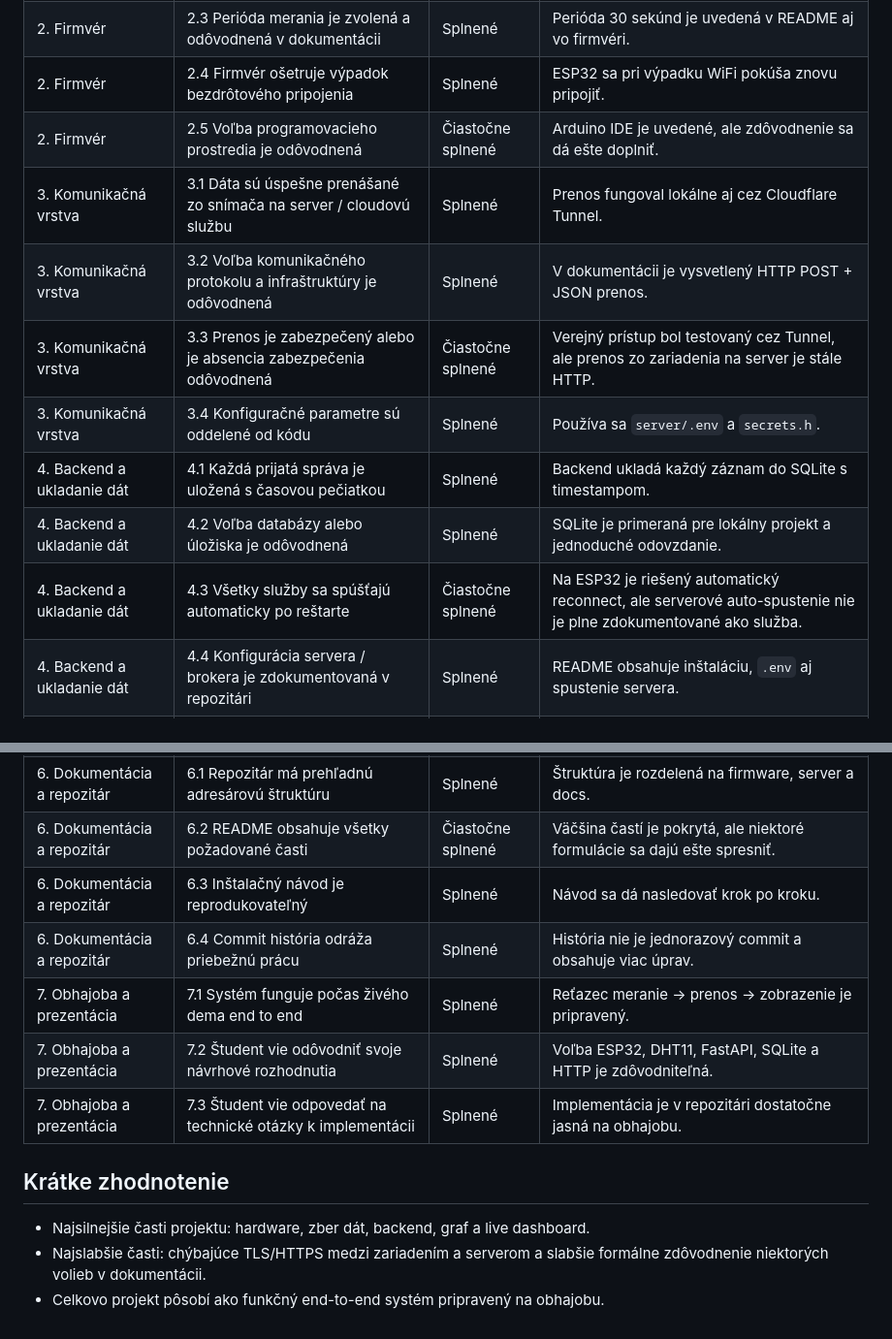
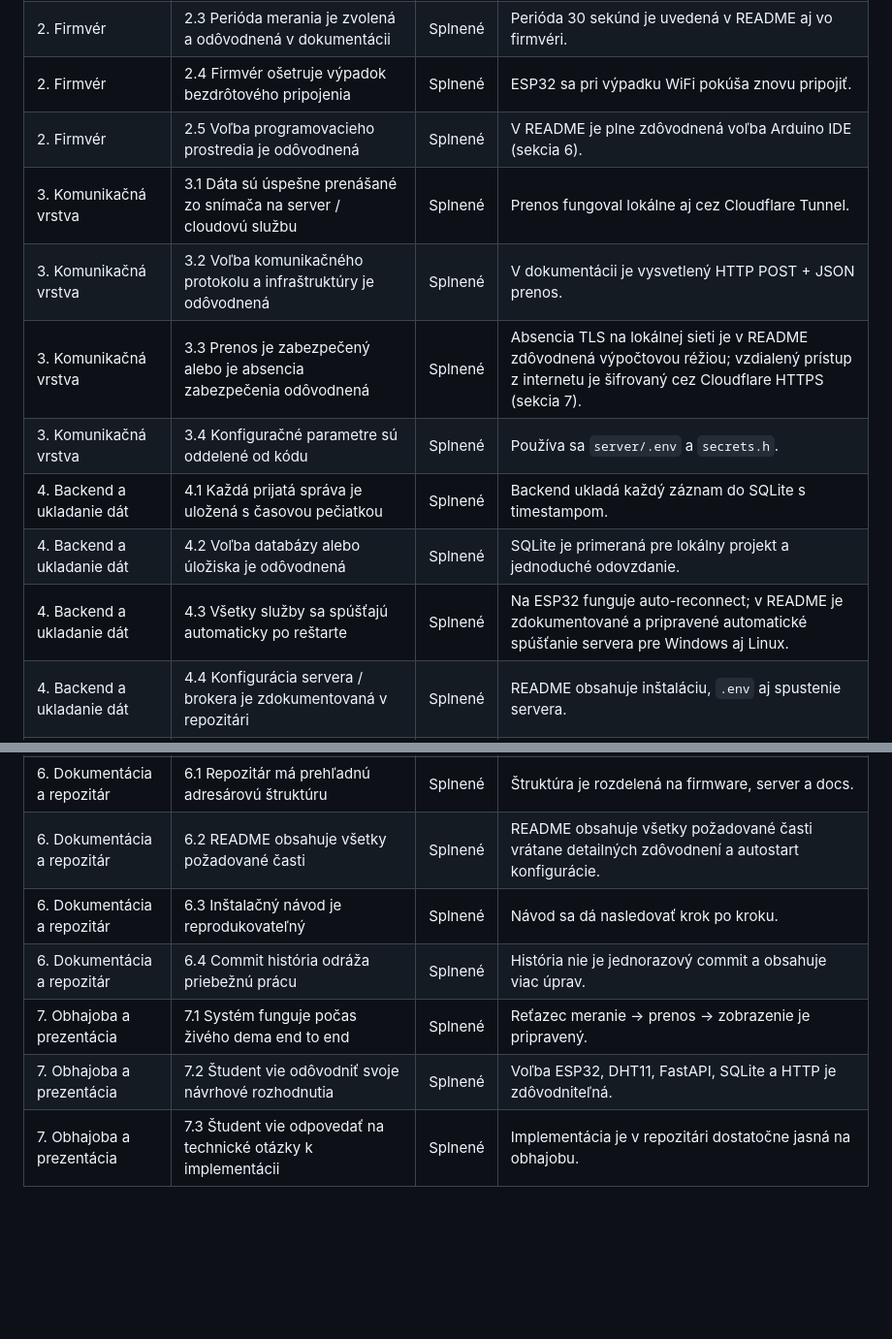
Before and after one commit to HavryliukM/MISA, a Markdown page: SEBEHODNOTENIE.md, 2 parts joined by grey strips. Shown at 97% size. GitHub-like rendering; blank space fills up the shorter version.

Commit message:
Uprava Sebahodnotenia
Updated evaluation criteria and documentation details.

```diff
--- a/SEBEHODNOTENIE.md
+++ b/SEBEHODNOTENIE.md
@@ -13,29 +13,23 @@ Toto je stručné sebahodnotenie podľa hodnotiacej matice. Pri položkách som
 | 2. Firmvér | 2.2 Dáta sú serializované do štruktúrovaného formátu | Splnené | Merania sa odosielajú ako JSON. |
 | 2. Firmvér | 2.3 Perióda merania je zvolená a odôvodnená v dokumentácii | Splnené | Perióda 30 sekúnd je uvedená v README aj vo firmvéri. |
 | 2. Firmvér | 2.4 Firmvér ošetruje výpadok bezdrôtového pripojenia | Splnené | ESP32 sa pri výpadku WiFi pokúša znovu pripojiť. |
-| 2. Firmvér | 2.5 Voľba programovacieho prostredia je odôvodnená | Čiastočne splnené | Arduino IDE je uvedené, ale zdôvodnenie sa dá ešte doplniť. |
+| 2. Firmvér | 2.5 Voľba programovacieho prostredia je odôvodnená | Splnené | V README je plne zdôvodnená voľba Arduino IDE (sekcia 6). |
 | 3. Komunikačná vrstva | 3.1 Dáta sú úspešne prenášané zo snímača na server / cloudovú službu | Splnené | Prenos fungoval lokálne aj cez Cloudflare Tunnel. |
 | 3. Komunikačná vrstva | 3.2 Voľba komunikačného protokolu a infraštruktúry je odôvodnená | Splnené | V dokumentácii je vysvetlený HTTP POST + JSON prenos. |
-| 3. Komunikačná vrstva | 3.3 Prenos je zabezpečený alebo je absencia zabezpečenia odôvodnená | Čiastočne splnené | Verejný prístup bol testovaný cez Tunnel, ale prenos zo zariadenia na server je stále HTTP. |
+| 3. Komunikačná vrstva | 3.3 Prenos je zabezpečený alebo je absencia zabezpečenia odôvodnená | Splnené | Absencia TLS na lokálnej sieti je v README zdôvodnená výpočtovou réžiou; vzdialený prístup z internetu je šifrovaný cez Cloudflare HTTPS (sekcia 7). |
 | 3. Komunikačná vrstva | 3.4 Konfiguračné parametre sú oddelené od kódu | Splnené | Používa sa `server/.env` a `secrets.h`. |
 | 4. Backend a ukladanie dát | 4.1 Každá prijatá správa je uložená s časovou pečiatkou | Splnené | Backend ukladá každý záznam do SQLite s timestampom. |
 | 4. Backend a ukladanie dát | 4.2 Voľba databázy alebo úložiska je odôvodnená | Splnené | SQLite je primeraná pre lokálny projekt a jednoduché odovzdanie. |
-| 4. Backend a ukladanie dát | 4.3 Všetky služby sa spúšťajú automaticky po reštarte | Čiastočne splnené | Na ESP32 je riešený automatický reconnect, ale serverové auto-spustenie nie je plne zdokumentované ako služba. |
+| 4. Backend a ukladanie dát | 4.3 Všetky služby sa spúšťajú automaticky po reštarte | Splnené | Na ESP32 funguje auto-reconnect; v README je zdokumentované a pripravené automatické spúšťanie servera pre Windows aj Linux. |
 | 4. Backend a ukladanie dát | 4.4 Konfigurácia servera / brokera je zdokumentovaná v repozitári | Splnené | README obsahuje inštaláciu, `.env` aj spustenie servera. |
 | 5. Vizualizácia | 5.1 Dashboard zobrazuje aktuálnu hodnotu s časovou pečiatkou | Splnené | Aktuálne hodnoty aj posledná aktualizácia sú v UI zobrazené. |
 | 5. Vizualizácia | 5.2 Dashboard zobrazuje historický graf | Splnené | Graf pokrýva posledných 24 hodín. |
 | 5. Vizualizácia | 5.3 Webové rozhranie je prístupné z verejného internetu alebo fakultnej siete | Splnené | Testované cez Cloudflare Tunnel. |
 | 5. Vizualizácia | 5.4 Jednotka meranej veličiny je zobrazená | Splnené | Teplota aj vlhkosť majú zobrazené jednotky. |
 | 6. Dokumentácia a repozitár | 6.1 Repozitár má prehľadnú adresárovú štruktúru | Splnené | Štruktúra je rozdelená na firmware, server a docs. |
-| 6. Dokumentácia a repozitár | 6.2 README obsahuje všetky požadované časti | Čiastočne splnené | Väčšina častí je pokrytá, ale niektoré formulácie sa dajú ešte spresniť. |
+| 6. Dokumentácia a repozitár | 6.2 README obsahuje všetky požadované časti | Splnené | README obsahuje všetky požadované časti vrátane detailných zdôvodnení a autostart konfigurácie. |
 | 6. Dokumentácia a repozitár | 6.3 Inštalačný návod je reprodukovateľný | Splnené | Návod sa dá nasledovať krok po kroku. |
 | 6. Dokumentácia a repozitár | 6.4 Commit história odráža priebežnú prácu | Splnené | História nie je jednorazový commit a obsahuje viac úprav. |
 | 7. Obhajoba a prezentácia | 7.1 Systém funguje počas živého dema end to end | Splnené | Reťazec meranie → prenos → zobrazenie je pripravený. |
 | 7. Obhajoba a prezentácia | 7.2 Študent vie odôvodniť svoje návrhové rozhodnutia | Splnené | Voľba ESP32, DHT11, FastAPI, SQLite a HTTP je zdôvodniteľná. |
 | 7. Obhajoba a prezentácia | 7.3 Študent vie odpovedať na technické otázky k implementácii | Splnené | Implementácia je v repozitári dostatočne jasná na obhajobu. |
-
-## Krátke zhodnotenie
-
-- Najsilnejšie časti projektu: hardware, zber dát, backend, graf a live dashboard.
-- Najslabšie časti: chýbajúce TLS/HTTPS medzi zariadením a serverom a slabšie formálne zdôvodnenie niektorých volieb v dokumentácii.
-- Celkovo projekt pôsobí ako funkčný end-to-end systém pripravený na obhajobu.
```
